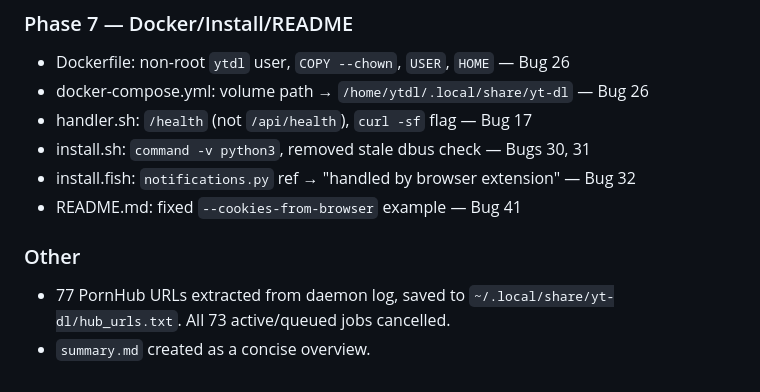
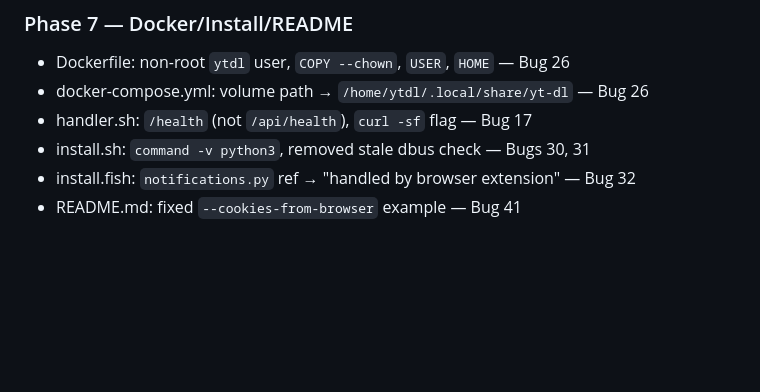
Before and after one commit to CodeAbhi826/yt-dl, a Markdown page: REFACTOR_LOG.md, the part around the change. Drawn GitHub-style; blank space fills up the shorter version.

Commit message:
docs: remove hub_urls mention from REFACTOR_LOG

```diff
--- a/REFACTOR_LOG.md
+++ b/REFACTOR_LOG.md
@@ -843,7 +843,3 @@ Project is **feature-complete for a v1.0**. What's listed above is polish/niche
 - install.sh: `command -v python3`, removed stale dbus check — Bugs 30, 31
 - install.fish: `notifications.py` ref → "handled by browser extension" — Bug 32
 - README.md: fixed `--cookies-from-browser` example — Bug 41
-
-### Other
-- 77 PornHub URLs extracted from daemon log, saved to `~/.local/share/yt-dl/hub_urls.txt`. All 73 active/queued jobs cancelled.
-- `summary.md` created as a concise overview.
```
